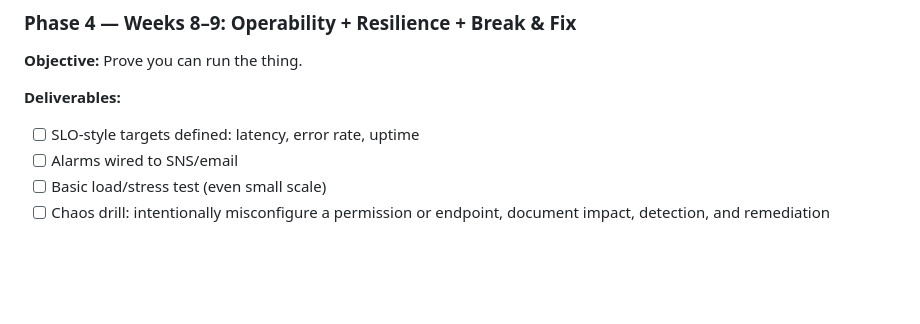
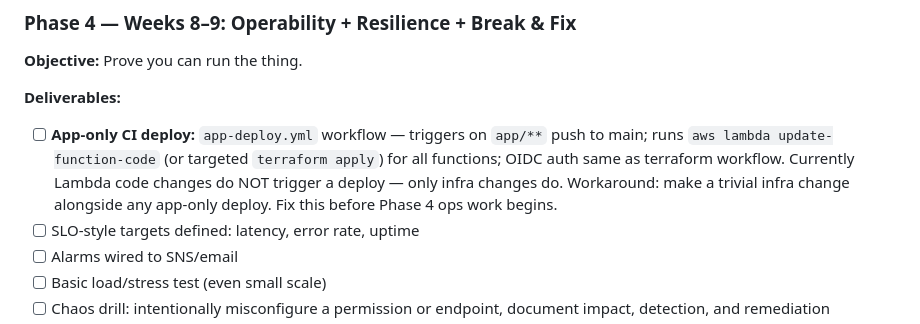
Before and after one commit to Justinmemphis/memphis-bbq-ranking-platform, a Markdown page: docs/roadmap.md, the part around the change. Rendered like a GitHub page; blank space fills up the shorter version.

Commit message:
docs: add app-only CI deploy gap to Phase 4 backlog
Lambda code changes don't trigger a deploy — only infra changes do.
Flagged as first Phase 4 deliverable; workaround documented.

Co-Authored-By: Claude Sonnet 4.6 <noreply@anthropic.com>

```diff
--- a/docs/roadmap.md
+++ b/docs/roadmap.md
@@ -184,6 +184,7 @@ All infrastructure is scaffolded and validated in dev first. When ready to flip
 **Objective:** Prove you can run the thing.
 
 **Deliverables:**
+- [ ] **App-only CI deploy:** `app-deploy.yml` workflow — triggers on `app/**` push to main; runs `aws lambda update-function-code` (or targeted `terraform apply`) for all functions; OIDC auth same as terraform workflow. Currently Lambda code changes do NOT trigger a deploy — only infra changes do. Workaround: make a trivial infra change alongside any app-only deploy. Fix this before Phase 4 ops work begins.
 - [ ] SLO-style targets defined: latency, error rate, uptime
 - [ ] Alarms wired to SNS/email
 - [ ] Basic load/stress test (even small scale)
```
